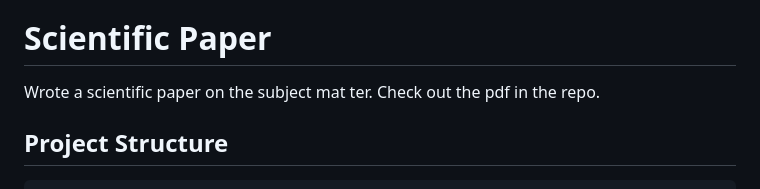
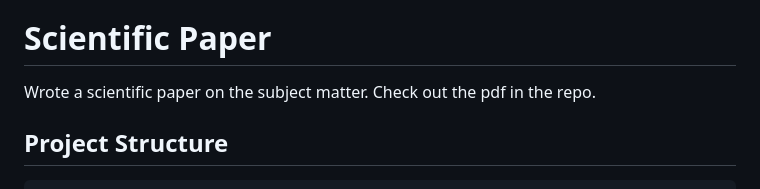
Before and after one commit to asrayg/currency-arbitrage, a Markdown page: README.md, the part around the change. Rendered like a GitHub page.

```diff
--- a/README.md
+++ b/README.md
@@ -4,7 +4,7 @@ This repository contains scripts for detecting arbitrage opportunities in curren
 
 # Scientific Paper
 
-Wrote a scientific paper on the subject mat ter. Check out the pdf in the repo.
+Wrote a scientific paper on the subject matter. Check out the pdf in the repo.
 
 ## Project Structure
 
```
